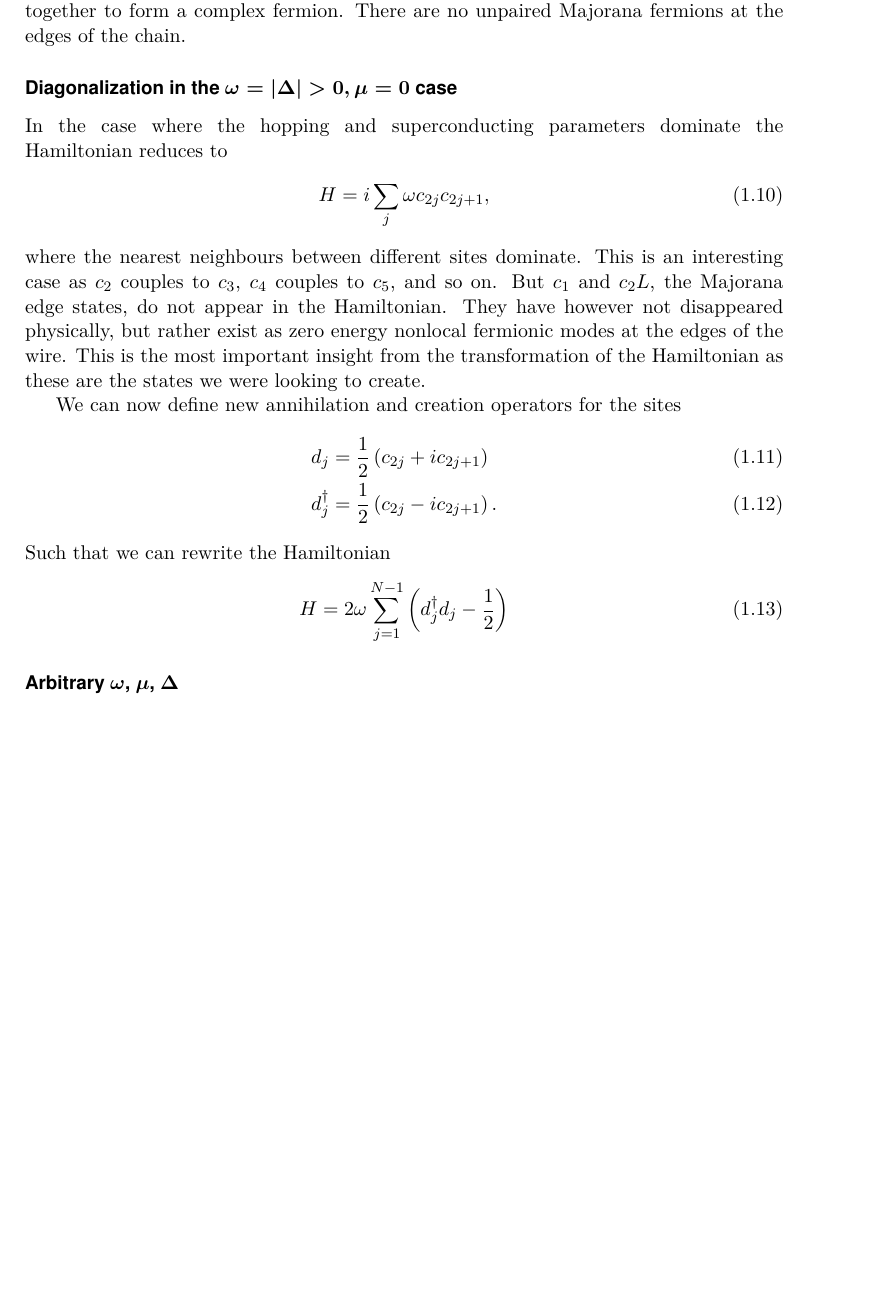
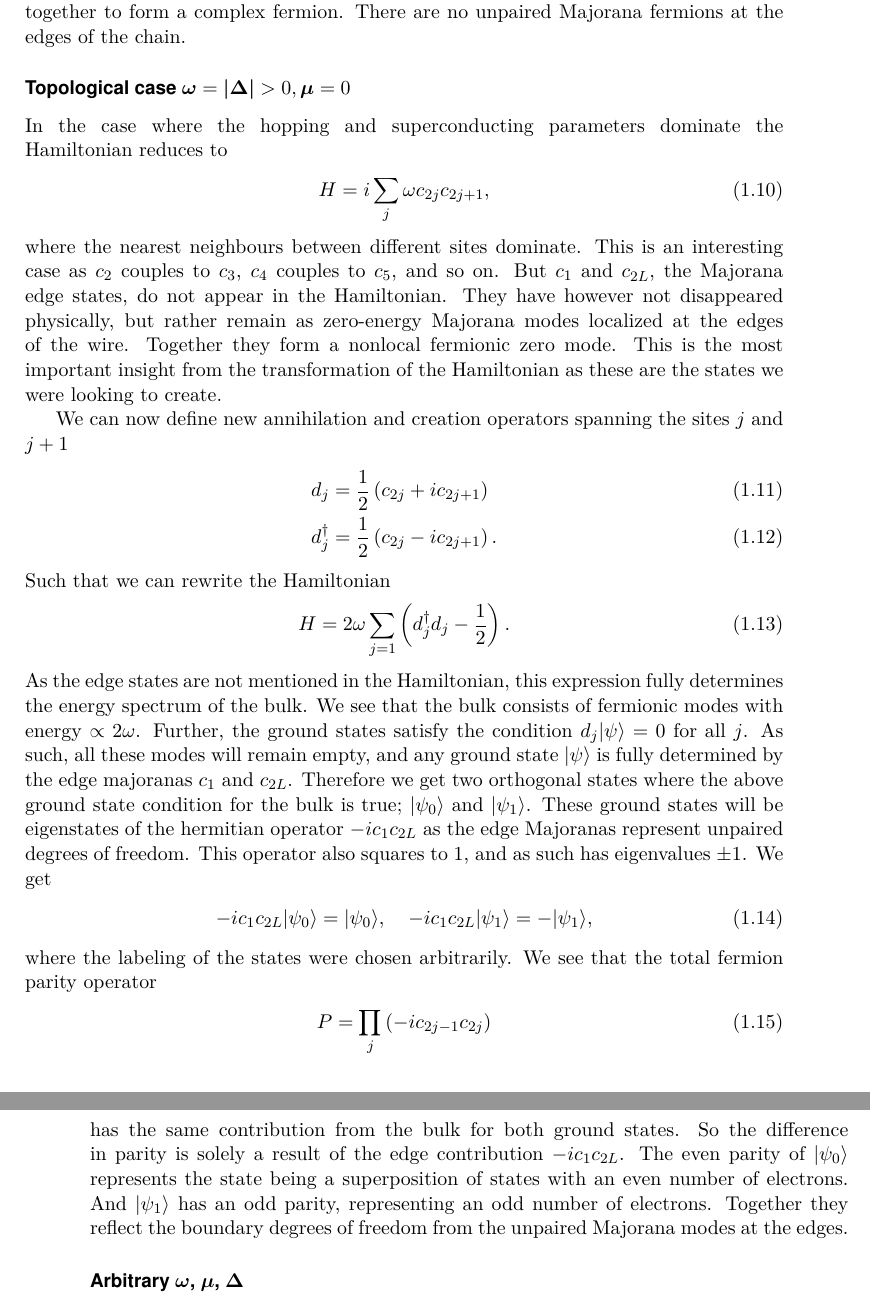
Before and after one commit to axlhk/Master_Latex, a LaTeX thesis (Main.tex, which reads chapters/Kitaev_Chain.tex): part of page 7 of 14 before the commit and two parts of pages 7 and 8 of 14 after it, the two joined at a grey line, cut so that both start at the same text, the shorter picture padded with empty space. Compiled offline with pdfLaTeX.

Commit message:
More Kitaev chain

```diff
--- a/chapters/Kitaev_Chain.tex
+++ b/chapters/Kitaev_Chain.tex
@@ -48,25 +48,31 @@ In the case where $\mu$ dominates the Hamiltonian reduces to
 \end{align}
 In this case the system is topologically trivial as the Majoranas on each site are glued together to form a complex fermion. There are no unpaired Majorana fermions at the edges of the chain.
 
-\subsubsection{Diagonalization in the
-  \texorpdfstring{$\boldsymbol{\omega = |\Delta| > 0, \mu = 0}$}
-                 {$\omega = |\Delta| > 0, \mu = 0$}
-  case}
+\subsubsection{Topological case $\boldsymbol{\omega} = \boldsymbol{|\Delta|} > 0, \boldsymbol{\mu} = 0$}
 In the case where the hopping and superconducting parameters dominate the Hamiltonian reduces to
 \begin{align}
   H = i\sum_{j} \omega c_{2j} c_{2j+1}, \label{eq:H_tdelta_mu0}
 \end{align}
-where the nearest neighbours between different sites dominate. This is an interesting case as $c_2$ couples to $c_3$, $c_4$ couples to $c_5$, and so on. But $c_1$ and $c_2L$, the Majorana edge states, do not appear in the Hamiltonian. They have however not disappeared physically, but rather exist as zero energy nonlocal fermionic modes at the edges of the wire. This is the most important insight from the transformation of the Hamiltonian as these are the states we were looking to create.
+where the nearest neighbours between different sites dominate. This is an interesting case as $c_2$ couples to $c_3$, $c_4$ couples to $c_5$, and so on. But $c_1$ and $c_{2L}$, the Majorana edge states, do not appear in the Hamiltonian. They have however not disappeared physically, but rather remain as zero-energy Majorana modes localized at the edges of the wire. Together they form a nonlocal fermionic zero mode. This is the most important insight from the transformation of the Hamiltonian as these are the states we were looking to create.
 
-We can now define new annihilation and creation operators for the sites
+We can now define new annihilation and creation operators spanning the sites $j$ and $j+1$
 \begin{align}
     d_j &= \frac{1}{2} \left(c_{2j} + i c_{2j+1} \right) \\
     d_j^\dagger &= \frac{1}{2} \left(c_{2j} - i c_{2j+1} \right).
 \end{align}
 Such that we can rewrite the Hamiltonian
 \begin{align}
-    H &= 2 \omega \sum_{j = 1}^{N-1} \left(d_j^\dagger d_j - \frac{1}{2} \right)
+    H &= 2 \omega \sum_{j = 1} \left(d_j^\dagger d_j - \frac{1}{2} \right).
 \end{align}
+As the edge states are not mentioned in the Hamiltonian, this expression fully determines the energy spectrum of the bulk. We see that the bulk consists of fermionic modes with energy $\propto 2\omega$. Further, the ground states satisfy the condition $d_j |\psi \rangle = 0 $ for all $j$. As such, all these modes will remain empty, and any ground state $|\psi \rangle $ is fully determined by the edge majoranas $c_1$ and $c_{2L}$. Therefore we get two orthogonal states where the above ground state condition for the bulk is true; $|\psi_0\rangle$ and $|\psi_1 \rangle$. These ground states will be eigenstates of the hermitian operator $-i c_{1} c_{2L}$ as the edge Majoranas represent unpaired degrees of freedom. This operator also squares to 1, and as such has eigenvalues $\pm 1$. We get
+\begin{align}
+    - i c_{1} c_{2L} |\psi_0 \rangle = |\psi_0\rangle, \hspace{4mm} - i c_{1} c_{2L} |\psi_1 \rangle = -|\psi_1\rangle,
+\end{align}
+where the labeling of the states were chosen arbitrarily. We see that the total fermion parity operator
+\begin{align}
+    P = \prod_j \left(- i c_{2j-1} c_{2j} \right)
+\end{align}
+has the same contribution from the bulk for both ground states. So the difference in parity is solely a result of the edge contribution $-i c_1 c_{2L}$. The even parity of $|\psi_0 \rangle$ represents the state being a superposition of states with an even number of electrons. And $|\psi_1 \rangle$ has an odd parity, representing an odd number of electrons. Together they reflect the boundary degrees of freedom from the unpaired Majorana modes at the edges.
 
 \subsubsection{Arbitrary $\boldsymbol{\omega}$, $\boldsymbol{\mu}$, $\boldsymbol{\Delta}$}
 
```
Also changed, not shown: Main.pdf, chapters/Kitaev_Chain.tex (6 more changed lines), 5 other files.
